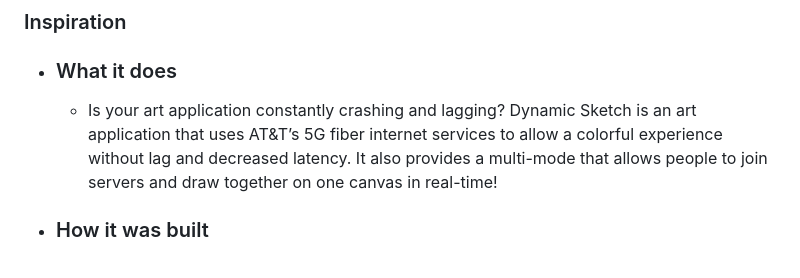
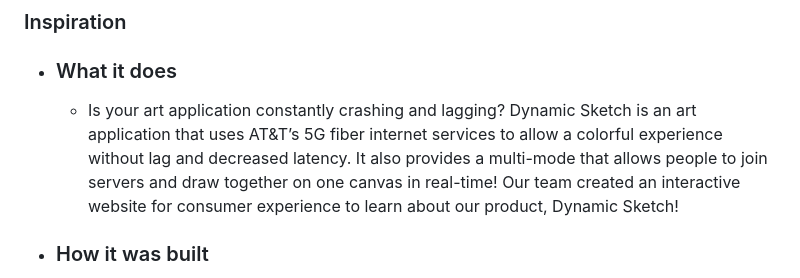
Before and after one commit to shakkalaa/Kayjen-Hacketeers, a Markdown page: README.md, the part around the change. Rendered like a GitHub page.

```diff
--- a/README.md
+++ b/README.md
@@ -4,7 +4,7 @@
 
 ### Inspiration
 - ### What it does
-   - Is your art application constantly crashing and lagging? Dynamic Sketch is an art application that uses AT&T’s 5G fiber internet services to allow a colorful experience without lag and decreased latency. It also provides a multi-mode that allows people to join servers and draw together on one canvas in real-time!
+   - Is your art application constantly crashing and lagging? Dynamic Sketch is an art application that uses AT&T’s 5G fiber internet services to allow a colorful experience without lag and decreased latency. It also provides a multi-mode that allows people to join servers and draw together on one canvas in real-time! Our team created an interactive website for consumer experience to learn about our product, Dynamic Sketch!
 
 - ### How it was built
   - All of our team members have an interest in art, so we decided to combine technology with art and came up with Dynamic Sketch. Since a lot of focus is put on the consumers, we wanted to focus more on the creators, who are leading the future with their creativity. We first thought of Dynamic Sketch as a VR application; however, there were already similar innovations created before. So, we decided to add our own spin on an art application. Since we’re all familiar with art programs, we’ve had errors in the past with lagging and/or crashing while drawing on multiple layers of an app program. Dynamic Sketch is different in this aspect, because it uses AT&T’s 5G network to provide a smooth illustration experience and a multi-mode to connect with people across the world in real-time.
```
